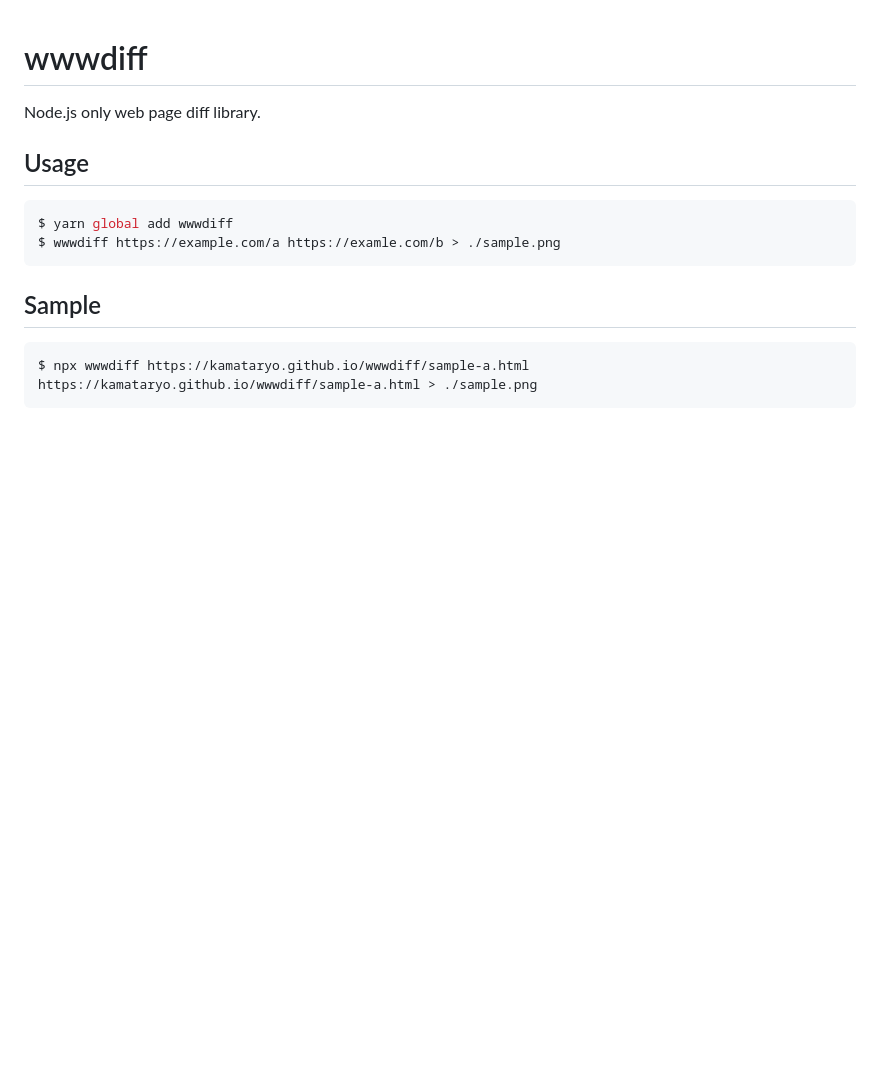
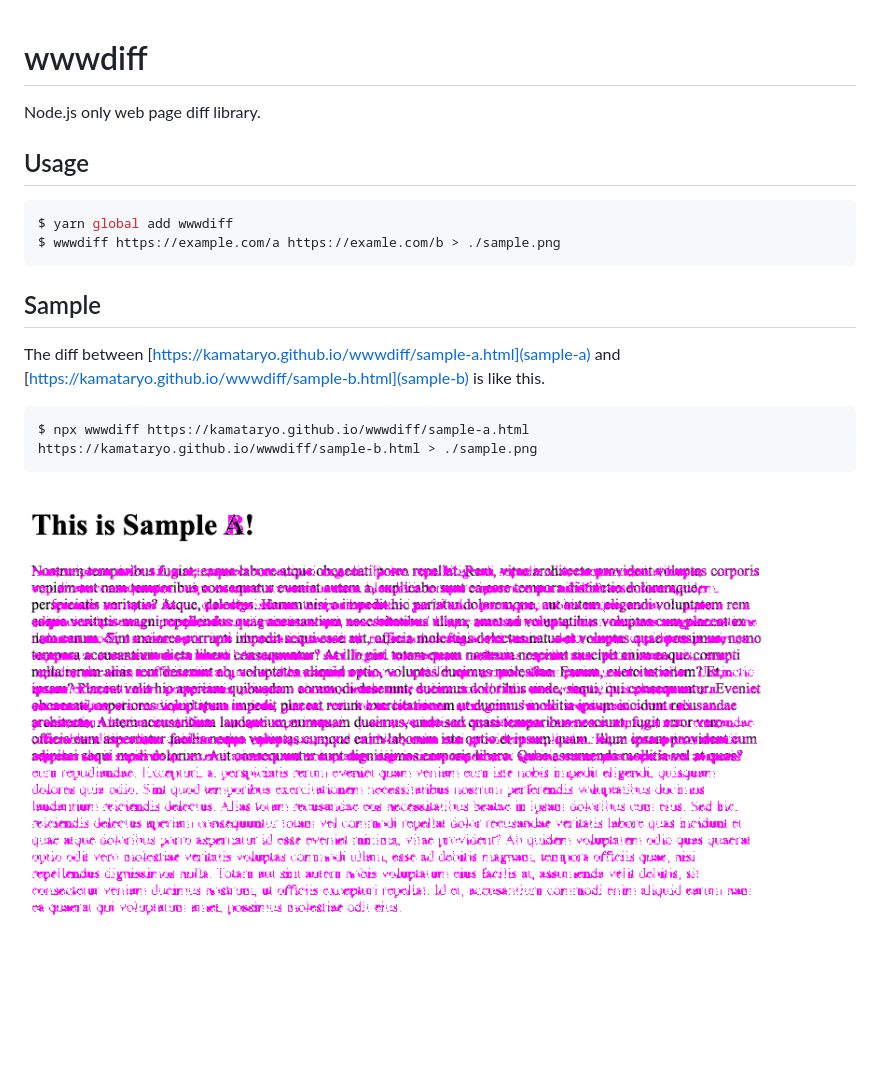
Before and after one commit to kamataryo/wwwdiff, a Markdown page: README.md, the part around the change. Drawn GitHub-style; pictures changed too: sample.png (added); blank space fills up the shorter version.

````diff
--- a/README.md
+++ b/README.md
@@ -11,6 +11,10 @@ $ wwwdiff https://example.com/a https://examle.com/b > ./sample.png
 
 ## Sample
 
+The diff between [https://kamataryo.github.io/wwwdiff/sample-a.html](sample-a) and [https://kamataryo.github.io/wwwdiff/sample-b.html](sample-b) is like this.
+
 ```shell
-$ npx wwwdiff https://kamataryo.github.io/wwwdiff/sample-a.html https://kamataryo.github.io/wwwdiff/sample-a.html > ./sample.png
+$ npx wwwdiff https://kamataryo.github.io/wwwdiff/sample-a.html https://kamataryo.github.io/wwwdiff/sample-b.html > ./sample.png
 ```
+
+![diff sample](./sample.png)
````
